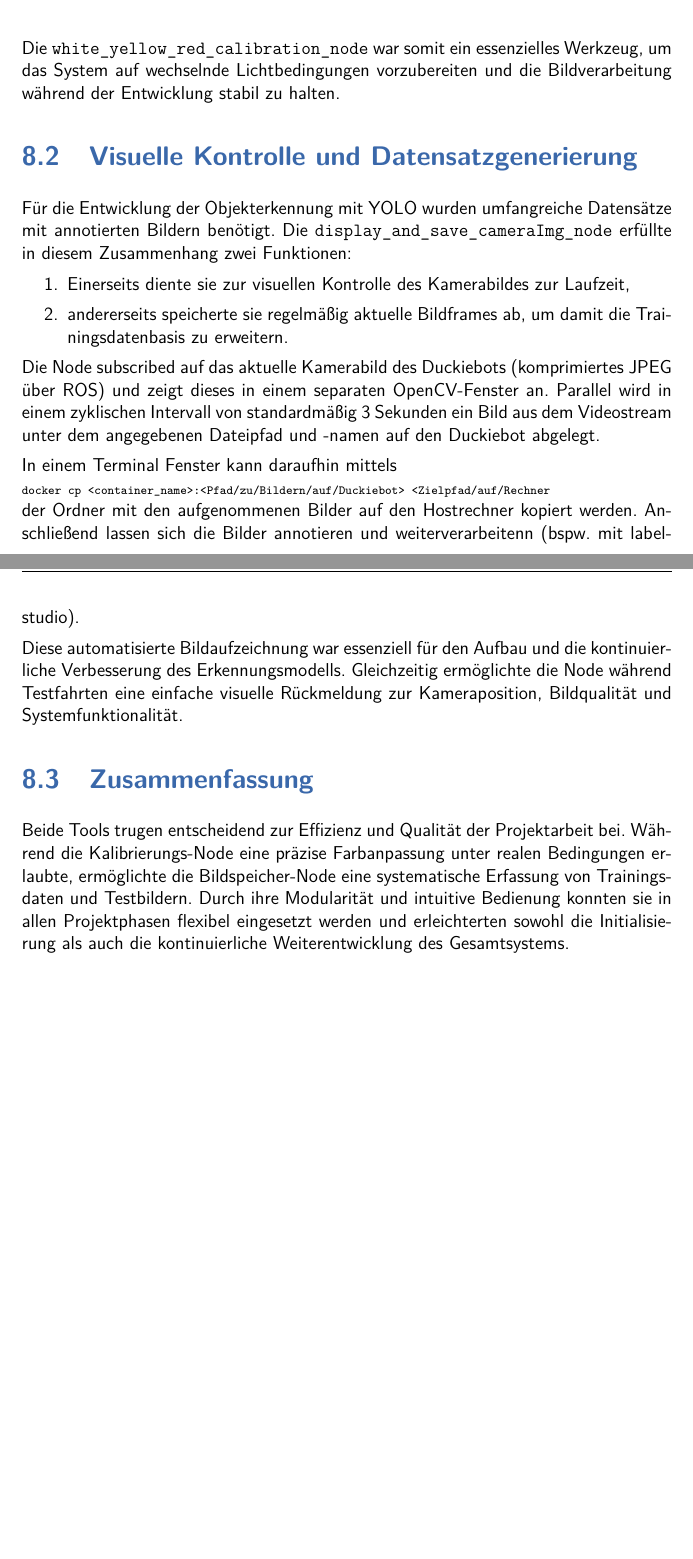
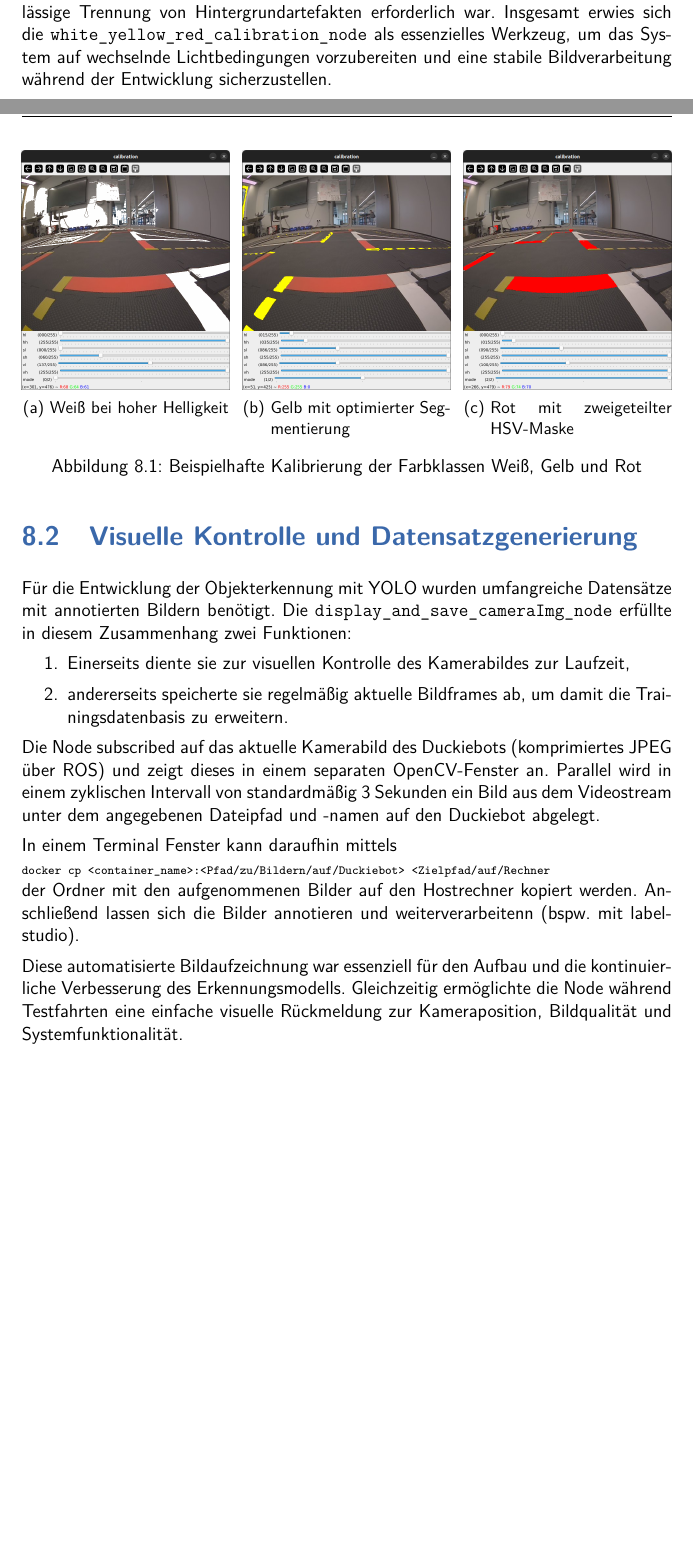
Before and after one commit to Paulchenn/QuackSquad_Doc, a LaTeX thesis (thesis.tex, which reads TeXFiles/080_Tools.tex): two parts of pages 43 and 44 of 49 before the commit and two parts of pages 40 and 41 of 46 after it, joined at a grey line, cut at the place of the change, the shorter picture padded with empty space. Compiled offline with pdfLaTeX.

Commit message:
seiten formatierung

```diff
--- a/TeXFiles/080_Tools.tex
+++ b/TeXFiles/080_Tools.tex
@@ -7,7 +7,30 @@ Zur erfolgreichen Umsetzung der verschiedenen Challenges im Rahmen des Projekts
 
 Unterschiedliche Lichtverhältnisse, etwa durch Sonnenlicht, Schatten oder künstliche Beleuchtung, führten im Testumfeld regelmäßig dazu, dass die Fahrbahnmarkierungen nicht zuverlässig erkannt wurden. Um unter allen Bedingungen eine stabile Bildverarbeitung sicherzustellen, war daher vor jedem Arbeitstag eine Kalibrierung der Farbwerte erforderlich. Die hier eingesetzte Kalibrierungs-Node erleichterte diesen Vorgang erheblich und machte die Justierung der HSV-Werte effizient und wiederholbar.
 
-Die \texttt{white\_yellow\_red\_calibration\_node} stellte hierzu eine interaktive Kalibrierungsumgebung zur Verfügung. Über eine OpenCV-basierte Benutzeroberfläche konnten für jede der drei Farbklassen die sechs relevanten Parameter (Hue, Saturation, Value: jeweils untere und obere Grenze) per Trackbar in Echtzeit angepasst werden. Die betroffenen Bildbereiche wurden live eingefärbt dargestellt, sodass die Wirkung der Einstellungen unmittelbar überprüft werden konnte.
+Die \texttt{white\_yellow\_red\_calibration\_node} stellte eine interaktive Kalibrierungsumgebung bereit, in der für jede der drei Farbklassen \texttt{white}, \texttt{gelb} und \texttt{red} die sechs relevanten Parameter (Hue, Saturation, Value – jeweils untere und obere Grenze) per OpenCV-Trackbars in Echtzeit angepasst werden konnten. Die betroffenen Bildbereiche wurden live eingefärbt dargestellt, sodass sich die Wirkung der Einstellungen unmittelbar überprüfen ließ. Ein Modus-Switch ermöglichte das gezielte Umschalten zwischen den Farbklassen. Per Tastendruck konnten die jeweils eingestellten Werte gespeichert und automatisch in einer YAML-Konfigurationsdatei abgelegt werden, um sie zur Laufzeit direkt wiederzuverwenden.
+
+Die Kalibrierung der roten Stopplinien war dabei besonders sensibel, da eine zuverlässige Trennung von Hintergrundartefakten erforderlich war. Insgesamt erwies sich die \texttt{white\_yellow\_red\_calibration\_node} als essenzielles Werkzeug, um das System auf wechselnde Lichtbedingungen vorzubereiten und eine stabile Bildverarbeitung während der Entwicklung sicherzustellen.
 
 \begin{figure}[H]
     \centering
+    \begin{subfigure}[t]{0.32\textwidth}
+        \centering
+        \includegraphics[width=\linewidth]{Figures/png/Kalibrierung_weiß.png}
+        \caption{Weiß bei hoher Helligkeit}
+        \label{fig:hsv_white}
+    \end{subfigure}
+    \hfill
+    \begin{subfigure}[t]{0.32\textwidth}
+        \centering
+        \includegraphics[width=\linewidth]{Figures/png/Kalibrierung_gelb.png}
+        \caption{Gelb mit optimierter Segmentierung}
+        \label{fig:hsv_yellow}
+    \end{subfigure}
+    \hfill
+    \begin{subfigure}[t]{0.32\textwidth}
+        \centering
+        \includegraphics[width=\linewidth]{Figures/png/Kalibrierung_rot.png}
+        \caption{Rot mit zweigeteilter HSV-Maske}
+        \label{fig:hsv_red}
+    \end{subfigure}
+    \caption{Beispielhafte Kalibrierung der Farbklassen Weiß, Gelb und Rot}
@@ -33,8 +40,3 @@ Die Kalibrierung der roten Stopplinien war besonders sensibel, da eine robuste U
-    \caption{Kalibrierung der roten Stopplinien mit zweigeteilter HSV-Maske}
-    \label{fig:hsv_red}
-\end{figure}
-
-Die \texttt{white\_yellow\_red\_calibration\_node} war somit ein essenzielles Werkzeug, um das System auf wechselnde Lichtbedingungen vorzubereiten und die Bildverarbeitung während der Entwicklung stabil zu halten.
 
 
 \section{Visuelle Kontrolle und Datensatzgenerierung}
@@ -52,8 +54,3 @@ In einem Terminal Fenster kann daraufhin mittels\\
 der Ordner mit den aufgenommenen Bilder auf den Hostrechner kopiert werden. Anschließend lassen sich die Bilder annotieren und weiterverarbeitenn (bspw. mit label-studio).
 
 Diese automatisierte Bildaufzeichnung war essenziell für den Aufbau und die kontinuierliche Verbesserung des Erkennungsmodells. Gleichzeitig ermöglichte die Node während Testfahrten eine einfache visuelle Rückmeldung zur Kameraposition, Bildqualität und Systemfunktionalität.
-
-
-\section{Zusammenfassung}
-
-Beide Tools trugen entscheidend zur Effizienz und Qualität der Projektarbeit bei. Während die Kalibrierungs-Node eine präzise Farbanpassung unter realen Bedingungen erlaubte, ermöglichte die Bildspeicher-Node eine systematische Erfassung von Trainingsdaten und Testbildern. Durch ihre Modularität und intuitive Bedienung konnten sie in allen Projektphasen flexibel eingesetzt werden und erleichterten sowohl die Initialisierung als auch die kontinuierliche Weiterentwicklung des Gesamtsystems.
```
Also changed, not shown: TeXFiles/080_Tools.tex (18 more changed lines).
